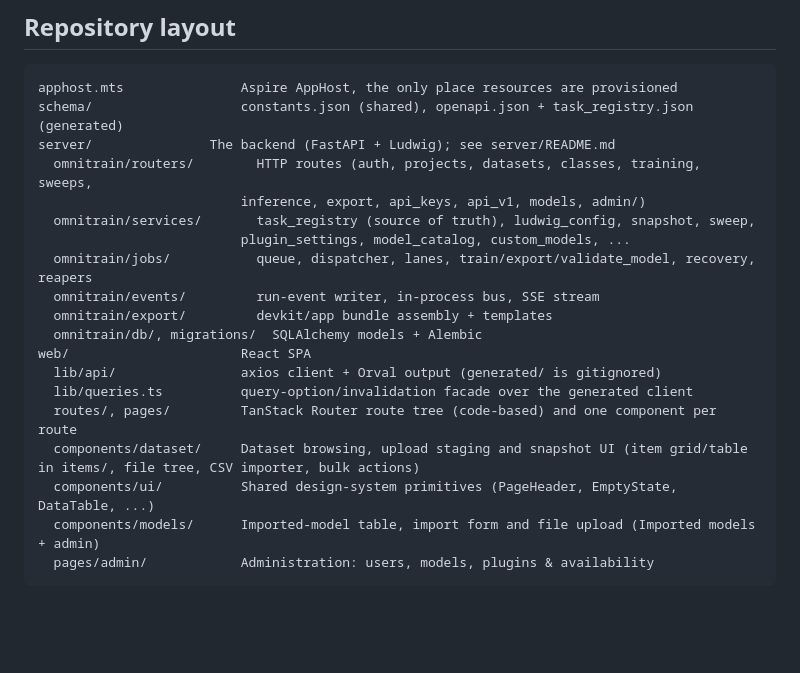
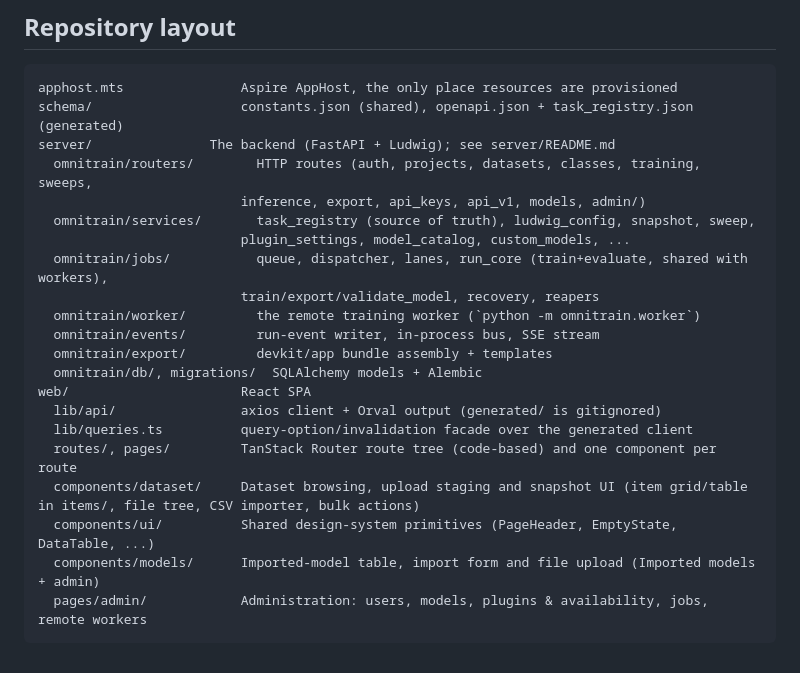
Before and after one commit to nthung-2k5/ctu-theseus, a Markdown page: README.md, the part around one of its changes. Rendered like a GitHub page; blank space fills up the shorter version.

````diff
--- a/README.md
+++ b/README.md
@@ -383,7 +419,9 @@ server/               The backend (FastAPI + Ludwig); see server/README.md
                           inference, export, api_keys, api_v1, models, admin/)
   omnitrain/services/       task_registry (source of truth), ludwig_config, snapshot, sweep,
                           plugin_settings, model_catalog, custom_models, ...
-  omnitrain/jobs/           queue, dispatcher, lanes, train/export/validate_model, recovery, reapers
+  omnitrain/jobs/           queue, dispatcher, lanes, run_core (train+evaluate, shared with workers),
+                          train/export/validate_model, recovery, reapers
+  omnitrain/worker/         the remote training worker (`python -m omnitrain.worker`)
   omnitrain/events/         run-event writer, in-process bus, SSE stream
   omnitrain/export/         devkit/app bundle assembly + templates
   omnitrain/db/, migrations/  SQLAlchemy models + Alembic
@@ -394,5 +432,5 @@ web/                      React SPA
   components/dataset/     Dataset browsing, upload staging and snapshot UI (item grid/table in items/, file tree, CSV importer, bulk actions)
   components/ui/          Shared design-system primitives (PageHeader, EmptyState, DataTable, ...)
   components/models/      Imported-model table, import form and file upload (Imported models + admin)
-  pages/admin/            Administration: users, models, plugins & availability
+  pages/admin/            Administration: users, models, plugins & availability, jobs, remote workers
 ```
````
Also changed, not shown: other parts of README.md (+36 -0 lines), CLAUDE.md (+15 -0 lines).
